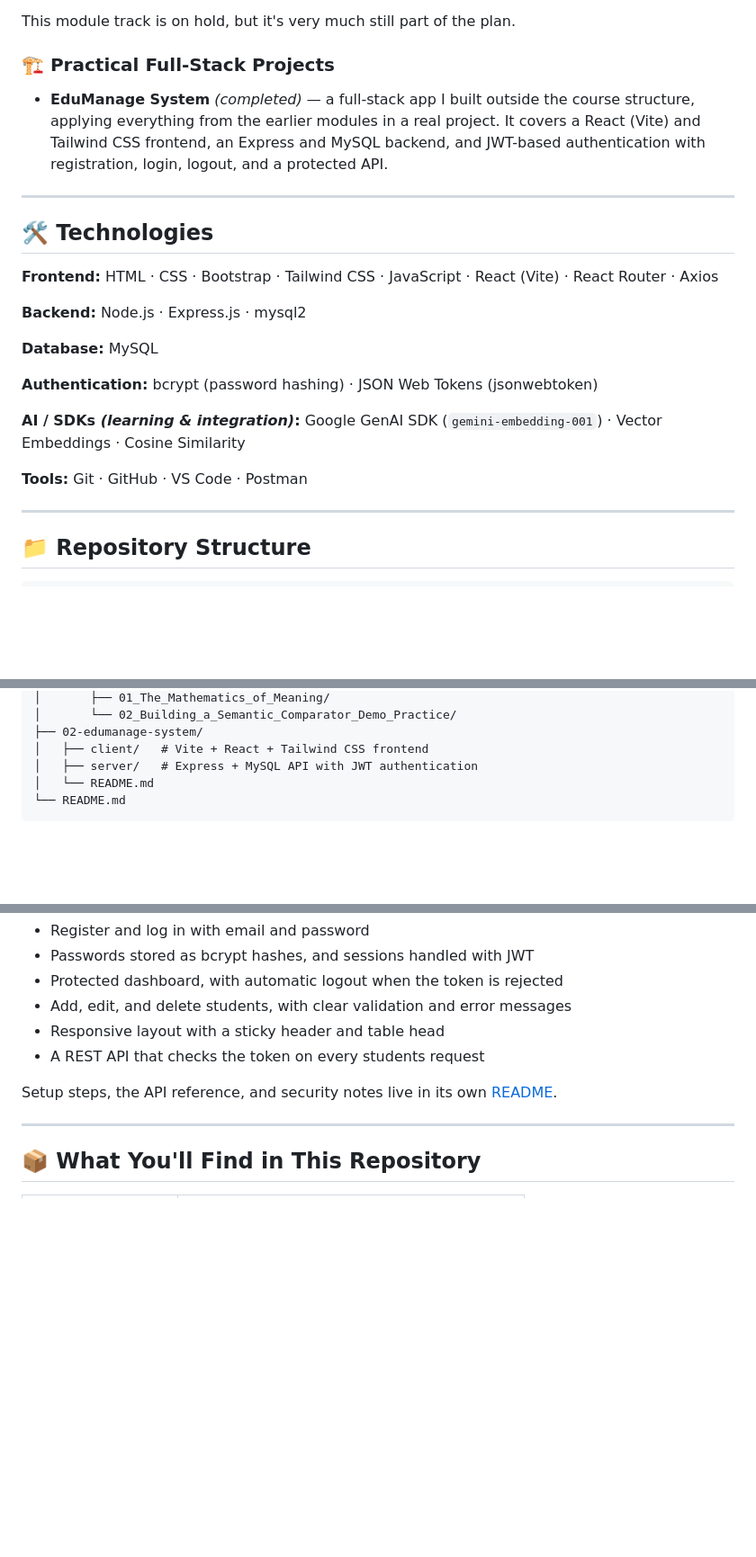
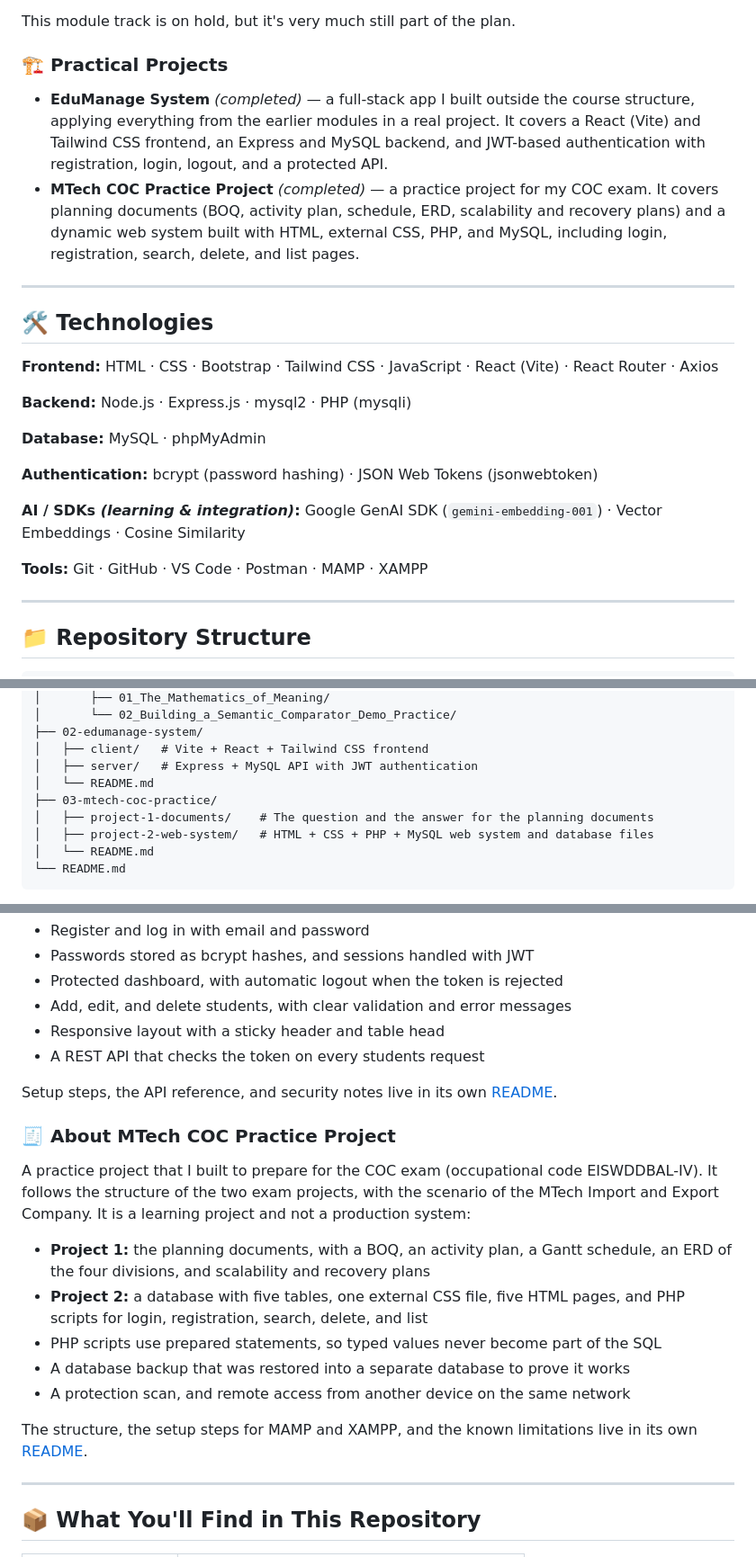
Before and after one commit to mohammedabdella027/my-learning-journey, a Markdown page: README.md, 3 parts joined by grey strips. Shown at 90% size. Rendered like a GitHub page; blank space fills up the shorter version.

Commit message:
docs: mark the COC practice project as completed in the root README

````diff
--- a/README.md
+++ b/README.md
@@ -83,8 +89,9 @@ Git, Node.js, Express.js, MySQL, React, asynchronous JavaScript, React Hooks, AP
 
 This module track is on hold, but it's very much still part of the plan.
 
-### 🏗️ Practical Full-Stack Projects
+### 🏗️ Practical Projects
 - **EduManage System** *(completed)* — a full-stack app I built outside the course structure, applying everything from the earlier modules in a real project. It covers a React (Vite) and Tailwind CSS frontend, an Express and MySQL backend, and JWT-based authentication with registration, login, logout, and a protected API.
+- **MTech COC Practice Project** *(completed)* — a practice project for my COC exam. It covers planning documents (BOQ, activity plan, schedule, ERD, scalability and recovery plans) and a dynamic web system built with HTML, external CSS, PHP, and MySQL, including login, registration, search, delete, and list pages.
 
 ---
 
@@ -92,15 +99,15 @@ This module track is on hold, but it's very much still part of the plan.
 
 **Frontend:** HTML · CSS · Bootstrap · Tailwind CSS · JavaScript · React (Vite) · React Router · Axios
 
-**Backend:** Node.js · Express.js · mysql2
+**Backend:** Node.js · Express.js · mysql2 · PHP (mysqli)
 
-**Database:** MySQL
+**Database:** MySQL · phpMyAdmin
 
 **Authentication:** bcrypt (password hashing) · JSON Web Tokens (jsonwebtoken)
 
 **AI / SDKs *(learning & integration)*:** Google GenAI SDK (`gemini-embedding-001`) · Vector Embeddings · Cosine Similarity
 
-**Tools:** Git · GitHub · VS Code · Postman
+**Tools:** Git · GitHub · VS Code · Postman · MAMP · XAMPP
 
 ---
 
@@ -122,6 +129,10 @@ my-learning-journey/
 ├── 02-edumanage-system/
 │   ├── client/   # Vite + React + Tailwind CSS frontend
 │   ├── server/   # Express + MySQL API with JWT authentication
+│   └── README.md
+├── 03-mtech-coc-practice/
+│   ├── project-1-documents/    # The question and the answer for the planning documents
+│   ├── project-2-web-system/   # HTML + CSS + PHP + MySQL web system and database files
 │   └── README.md
 └── README.md
 ```
@@ -150,6 +161,18 @@ A practical full-stack project, separate from the course curriculum, built to pu
 - A REST API that checks the token on every students request
 
 Setup steps, the API reference, and security notes live in its own [README](./02-edumanage-system/README.md).
+
+### 🧾 About MTech COC Practice Project
+
+A practice project that I built to prepare for the COC exam (occupational code EISWDDBAL-IV). It follows the structure of the two exam projects, with the scenario of the MTech Import and Export Company. It is a learning project and not a production system:
+
+- **Project 1:** the planning documents, with a BOQ, an activity plan, a Gantt schedule, an ERD of the four divisions, and scalability and recovery plans
+- **Project 2:** a database with five tables, one external CSS file, five HTML pages, and PHP scripts for login, registration, search, delete, and list
+- PHP scripts use prepared statements, so typed values never become part of the SQL
+- A database backup that was restored into a separate database to prove it works
+- A protection scan, and remote access from another device on the same network
+
+The structure, the setup steps for MAMP and XAMPP, and the known limitations live in its own [README](./03-mtech-coc-practice/README.md).
 
 ---
 
````
Also changed, not shown: other parts of README.md (+24 -17 lines).
